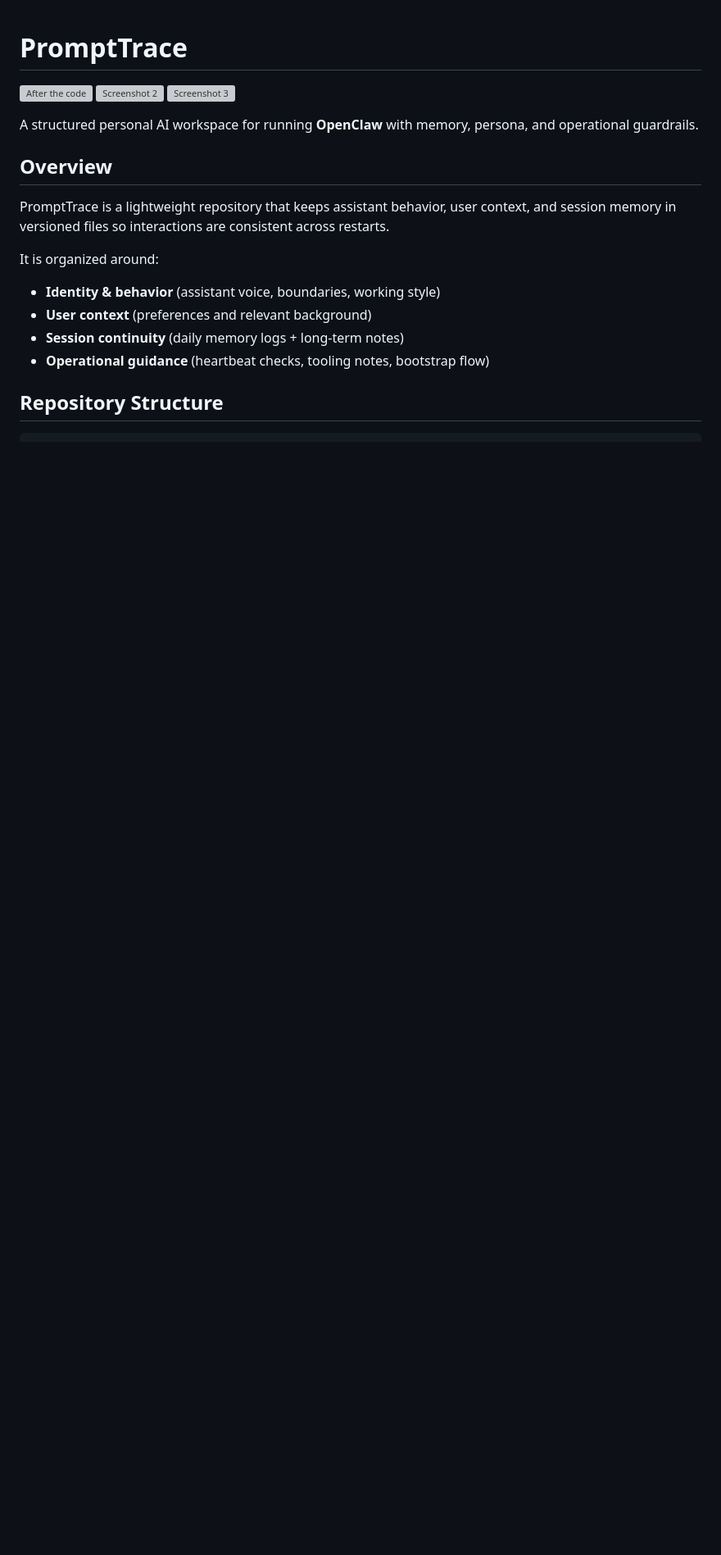
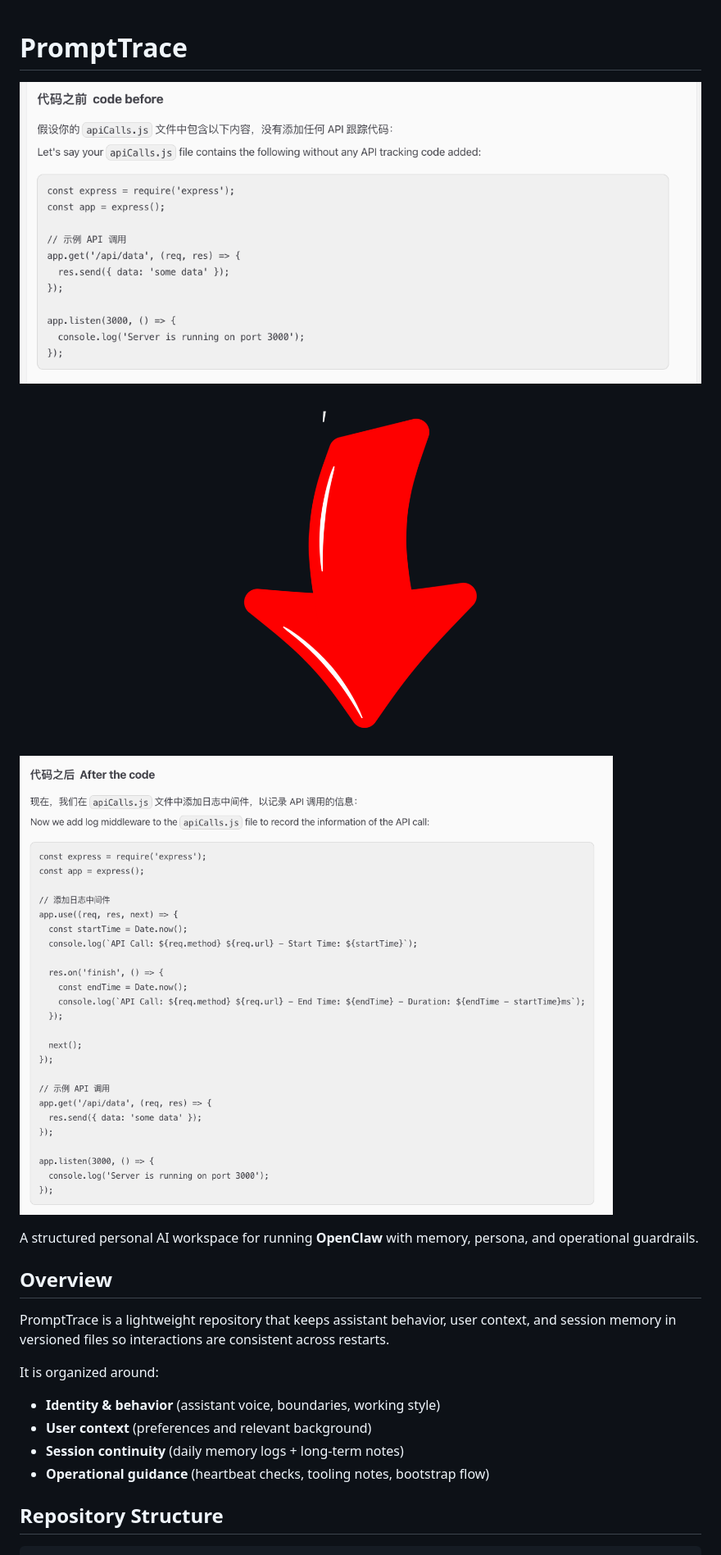
Before and after one commit to WilliamK112/prompttrace, a Markdown page: README.md, the part around one of its changes. Shown at 82% size. Drawn GitHub-style; pictures changed too: assets/screenshots/1.png (added), assets/screenshots/2.png (added), assets/screenshots/3.png (added); blank space fills up the shorter version; grey boxes are pictures that could not be loaded.

Commit message:
docs: add desktop screenshots and fix README image paths

```diff
--- a/README.md
+++ b/README.md
@@ -1,8 +1,8 @@
 # PromptTrace
 
-![After the code](assets/screenshots/01-after-code.png)
-![Screenshot 2](assets/screenshots/02-screenshot.png)
-![Screenshot 3](assets/screenshots/03-screenshot.png)
+![After the code](assets/screenshots/1.png)
+![Screenshot 2](assets/screenshots/2.png)
+![Screenshot 3](assets/screenshots/3.png)
 
 A structured personal AI workspace for running **OpenClaw** with memory, persona, and operational guardrails.
 
```
Also changed, not shown: other parts of README.md (+3 -3 lines).
